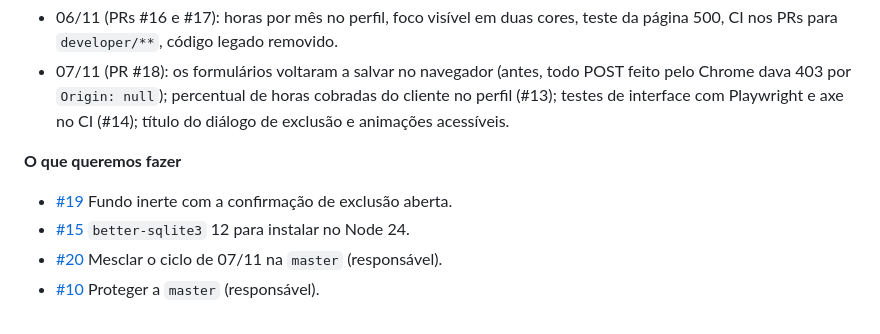
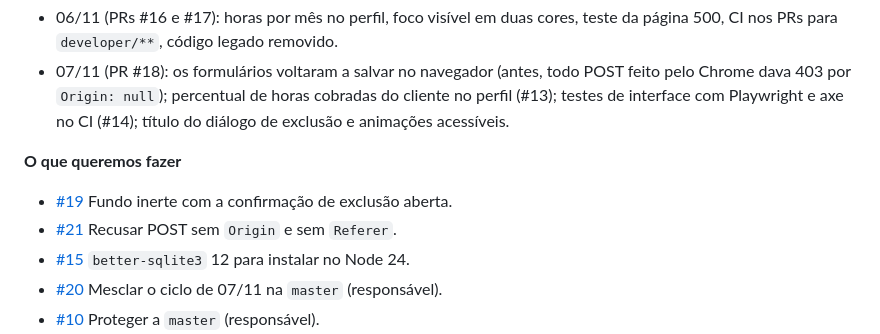
Before and after one commit to douglasabnovato/jobs-calc, a Markdown page: Readme.md, the part around the change. GitHub-like rendering.

Commit message:
docs: issue #21 no plano e no README
Co-Authored-By: Claude Opus 5.5 <noreply@anthropic.com>

```diff
--- a/Readme.md
+++ b/Readme.md
@@ -27,6 +27,7 @@ Projeto de estudo (N1): 8 de 10 critérios aplicáveis atendidos. **Finalizado**
 
 **O que queremos fazer**
 - [#19](https://github.com/douglasabnovato/jobs-calc/issues/19) Fundo inerte com a confirmação de exclusão aberta.
+- [#21](https://github.com/douglasabnovato/jobs-calc/issues/21) Recusar POST sem `Origin` e sem `Referer`.
 - [#15](https://github.com/douglasabnovato/jobs-calc/issues/15) `better-sqlite3` 12 para instalar no Node 24.
 - [#20](https://github.com/douglasabnovato/jobs-calc/issues/20) Mesclar o ciclo de 07/11 na `master` (responsável).
 - [#10](https://github.com/douglasabnovato/jobs-calc/issues/10) Proteger a `master` (responsável).
```
Also changed, not shown: docs/PLANO-DE-ACAO.md (+1 -1 lines).
